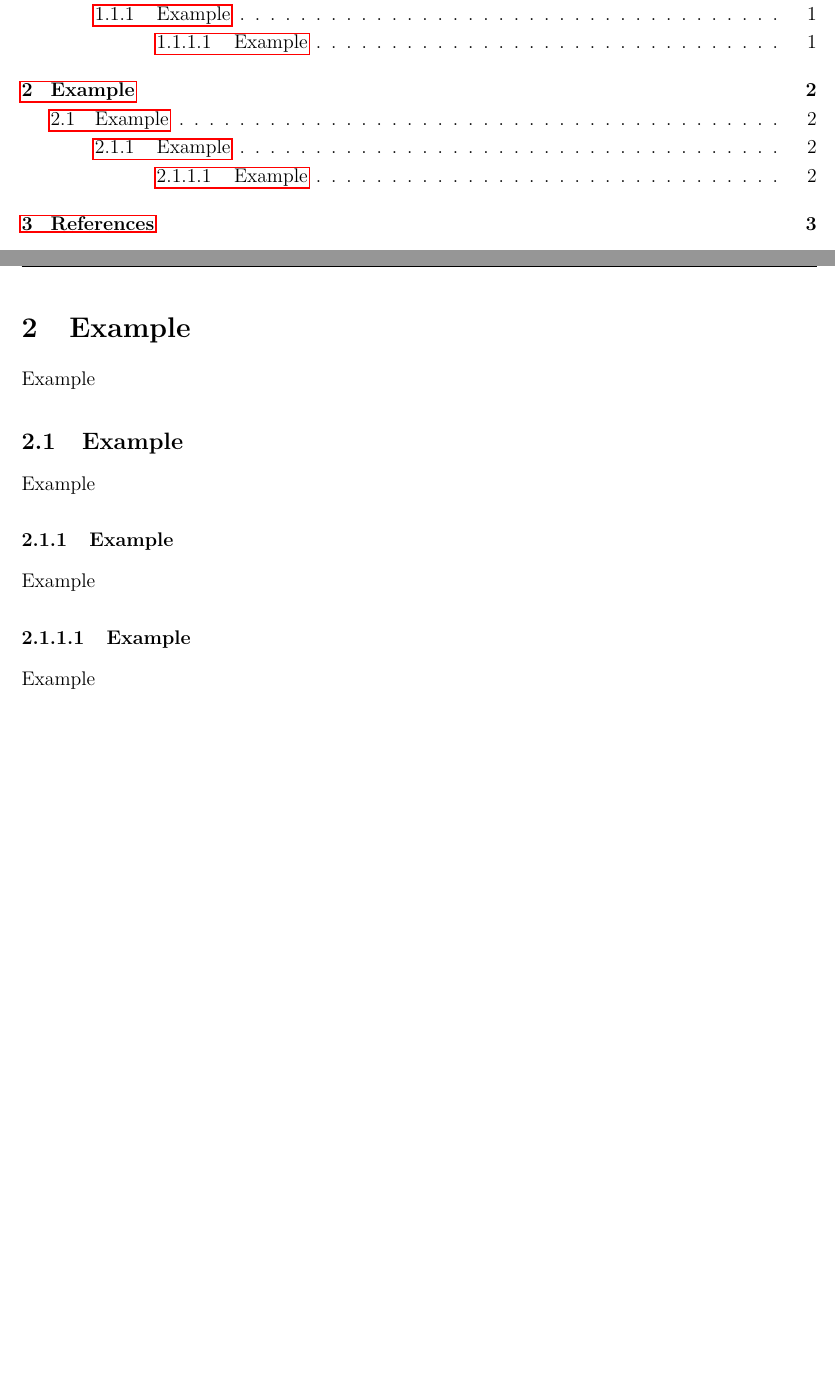
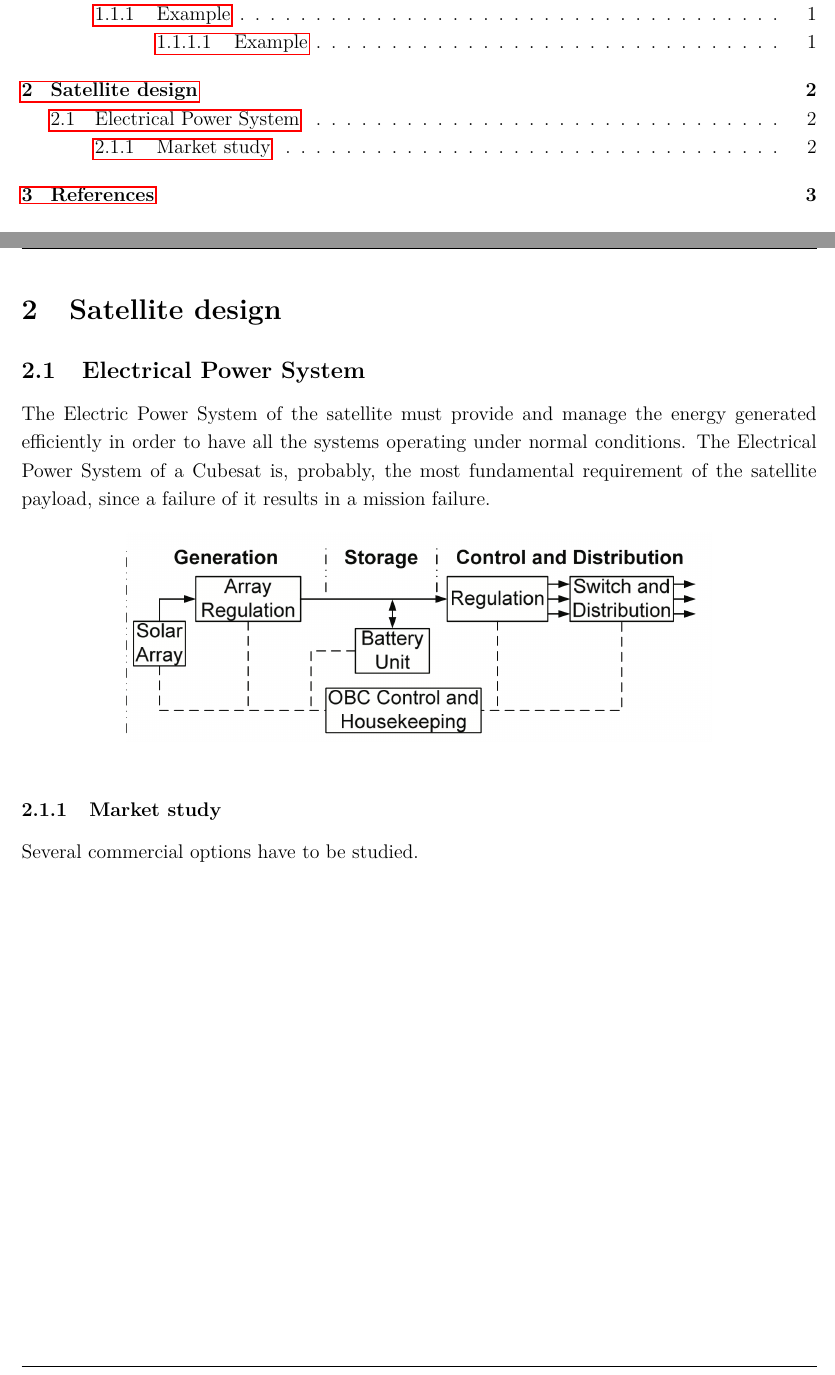
Before and after one commit to davidmorata33/satellitedesign, a LaTeX document (Plantilla/Plantilla/Report.tex, which reads Plantilla/Plantilla/doc_config/doc_info.tex, Plantilla/Plantilla/sections/SatelliteDesign/EPS.tex, Plantilla/Plantilla/sections/SatelliteDesign/SatDesign.tex): two parts of pages 4 and 8 of 9, joined at a grey line, cut so that both start at the same text, the shorter picture padded with empty space. Compiled offline with pdfLaTeX.

Commit message:
Modificacions

```diff
--- a/Plantilla/Plantilla/doc_config/doc_info.tex
+++ b/Plantilla/Plantilla/doc_config/doc_info.tex
@@ -26,7 +26,7 @@
 \newcommand{\Studiv}	{Fraixedas Lucea, Roger}
 \newcommand{\Studv}		{Fuentes Muñoz, Óscar}
 \newcommand{\Studvi}	{González García, Sílvia}
-\newcommand{\Studvii}	{Harrán Albelda, Fernando}
+\newcommand{\Studvii}	{Herrán Albelda, Fernando}
 \newcommand{\Studviii}	{Kaloyanov Naydenov, Boyan}
 \newcommand{\Studix}	{Martínez Viol, Víctor}
 \newcommand{\Studx}		{Morata Carranza, David}
--- a/Plantilla/Plantilla/sections/SatelliteDesign/EPS.tex
+++ b/Plantilla/Plantilla/sections/SatelliteDesign/EPS.tex
@@ -1,8 +1,12 @@
-\section{Example}
-Example
-\subsection{Example}
-Example
-\subsubsection{Example}
-Example
-\subsubsubsection{Example}
-Example
+\subsection{Electrical Power System}
+
+The Electric Power System of the satellite must provide and manage the energy generated efficiently in order to have all the systems operating under normal conditions. The Electrical Power System of a Cubesat is, probably, the most fundamental requirement of the satellite payload, since a failure of it results in a mission failure.
+
+\begin{figure}[hp]
+\includegraphics[scale=0.5]{./sections/SatelliteDesign/images/EPSschematics}
+\centering
+
+\end{figure}
+
+\subsubsection{Market study}
+Several commercial options have to be studied.
--- /dev/null
+++ b/Plantilla/Plantilla/sections/SatelliteDesign/SatDesign.tex
@@ -0,0 +1,3 @@
+\section{Satellite design}
+
+\input{./sections/SatelliteDesign/EPS}
```
Also changed, not shown: Plantilla/Plantilla/Report.tex (+1 -1 lines), Plantilla/Plantilla/Report.pdf, Plantilla/Plantilla/sections/SatelliteDesign/images/EPSschematics.png (added), 6 other files.
